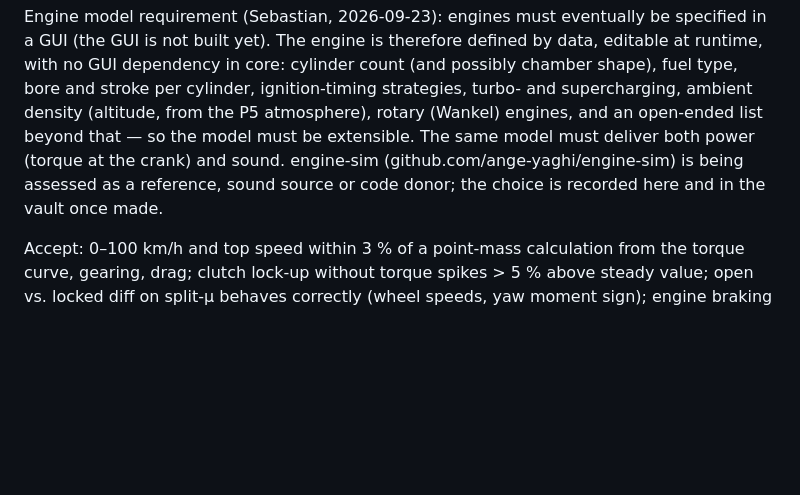
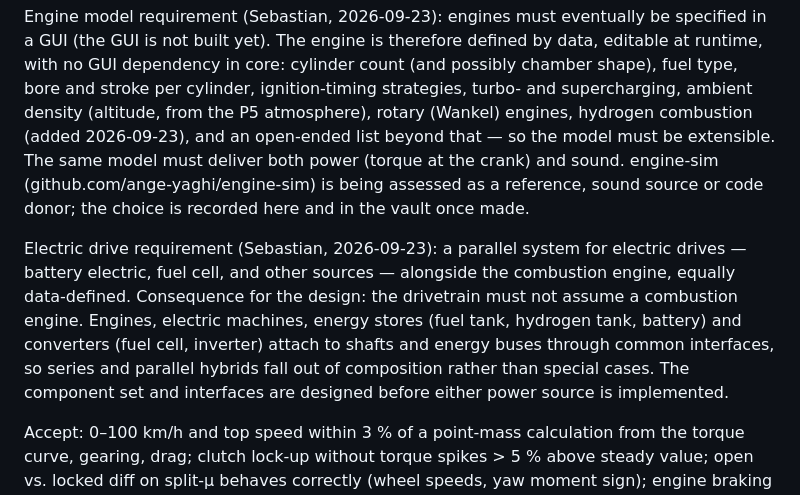
Before and after one commit to SebastianDanielFrenz/physics_sim, a Markdown page: PLAN.md, the part around the change. GitHub-like rendering; blank space fills up the shorter version.

Commit message:
PLAN: add hydrogen combustion and a parallel electric drive system to P4
Co-Authored-By: Claude Opus 5.5 <noreply@anthropic.com>

```diff
--- a/PLAN.md
+++ b/PLAN.md
@@ -566,11 +566,21 @@ specified in a GUI (the GUI is not built yet). The engine is therefore
 defined by data, editable at runtime, with no GUI dependency in core:
 cylinder count (and possibly chamber shape), fuel type, bore and stroke per
 cylinder, ignition-timing strategies, turbo- and supercharging, ambient
-density (altitude, from the P5 atmosphere), rotary (Wankel) engines, and an
-open-ended list beyond that — so the model must be extensible. The same
+density (altitude, from the P5 atmosphere), rotary (Wankel) engines,
+hydrogen combustion (added 2026-09-23), and an open-ended list beyond that — so the model must be extensible. The same
 model must deliver both power (torque at the crank) and sound. engine-sim
 (github.com/ange-yaghi/engine-sim) is being assessed as a reference, sound
 source or code donor; the choice is recorded here and in the vault once made.
+
+Electric drive requirement (Sebastian, 2026-09-23): a parallel system for
+electric drives — battery electric, fuel cell, and other sources — alongside
+the combustion engine, equally data-defined. Consequence for the design: the
+drivetrain must not assume a combustion engine. Engines, electric machines,
+energy stores (fuel tank, hydrogen tank, battery) and converters (fuel cell,
+inverter) attach to shafts and energy buses through common interfaces, so
+series and parallel hybrids fall out of composition rather than special
+cases. The component set and interfaces are designed before either power
+source is implemented.
 
 Accept: 0–100 km/h and top speed within 3 % of a
 point-mass calculation from the torque curve, gearing, drag; clutch lock-up
```
